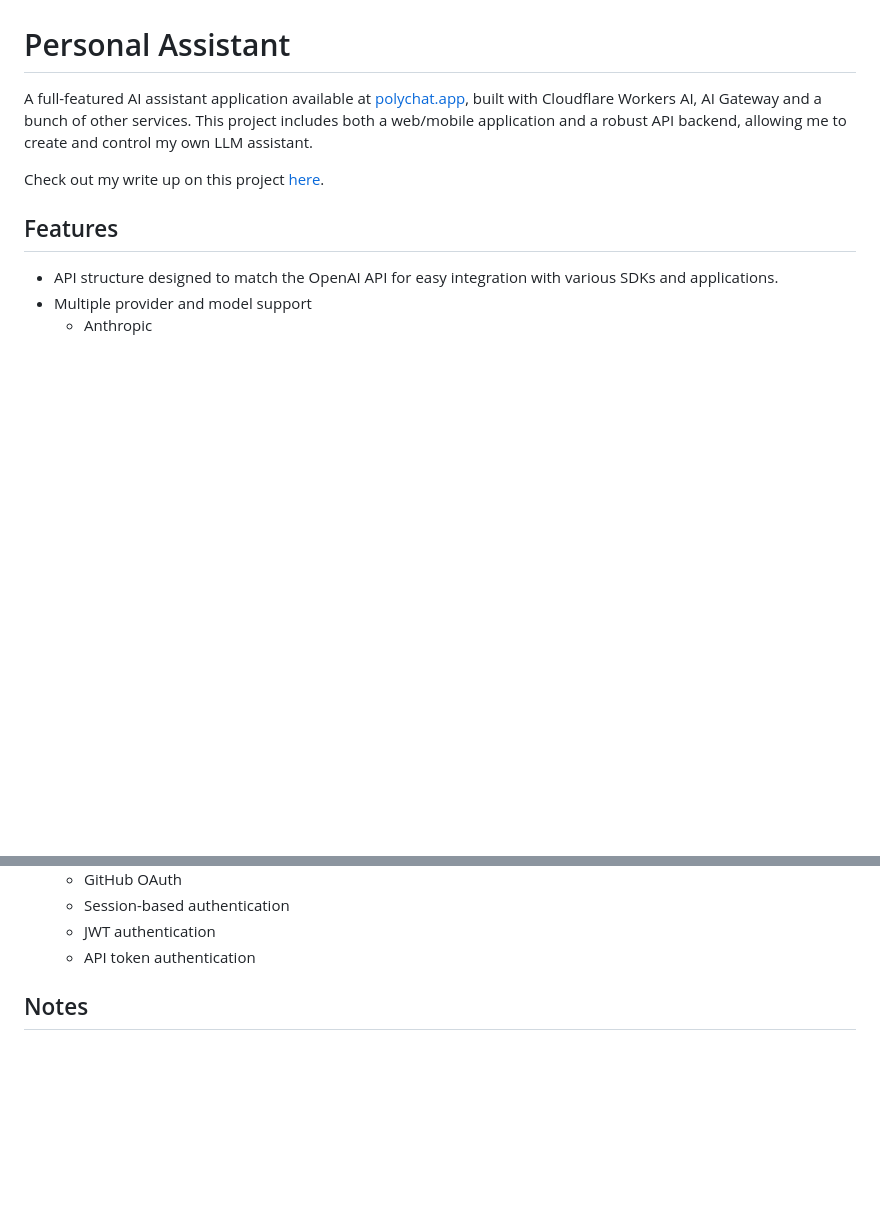
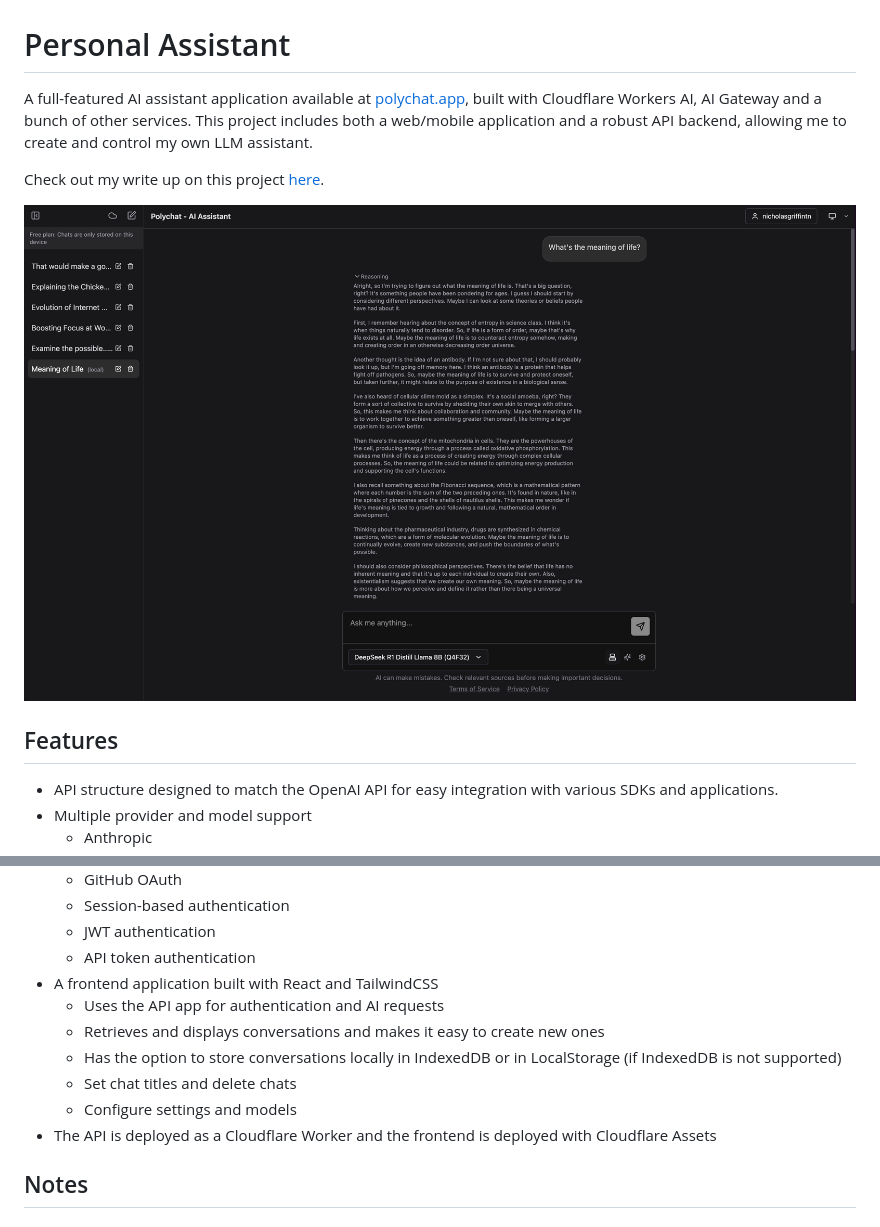
Before and after one commit to nicholasgriffintn/personal-ai-assistant, a Markdown page: README.md, 2 parts joined by grey strips. GitHub-like rendering; pictures changed too: docs/images/chat.png (added); blank space fills up the shorter version.

Commit message:
chore: extending docs

```diff
--- a/README.md
+++ b/README.md
@@ -3,6 +3,8 @@
 A full-featured AI assistant application available at [polychat.app](https://polychat.app), built with Cloudflare Workers AI, AI Gateway and a bunch of other services. This project includes both a web/mobile application and a robust API backend, allowing me to create and control my own LLM assistant.
 
 Check out my write up on this project [here](https://nicholasgriffin.dev/blog/building-my-own-ai-assistant).
+
+![A screenshot of a chat in the frontend application](./docs/images/chat.png)
 
 ## Features
 
@@ -39,6 +41,13 @@ Check out my write up on this project [here](https://nicholasgriffin.dev/blog/bu
   - Session-based authentication
   - JWT authentication
   - API token authentication
+- A frontend application built with React and TailwindCSS
+  - Uses the API app for authentication and AI requests
+  - Retrieves and displays conversations and makes it easy to create new ones
+  - Has the option to store conversations locally in IndexedDB or in LocalStorage (if IndexedDB is not supported)
+  - Set chat titles and delete chats
+  - Configure settings and models
+- The API is deployed as a Cloudflare Worker and the frontend is deployed with Cloudflare Assets
 
 ## Notes
 
```
Also changed, not shown: 1 other file.
